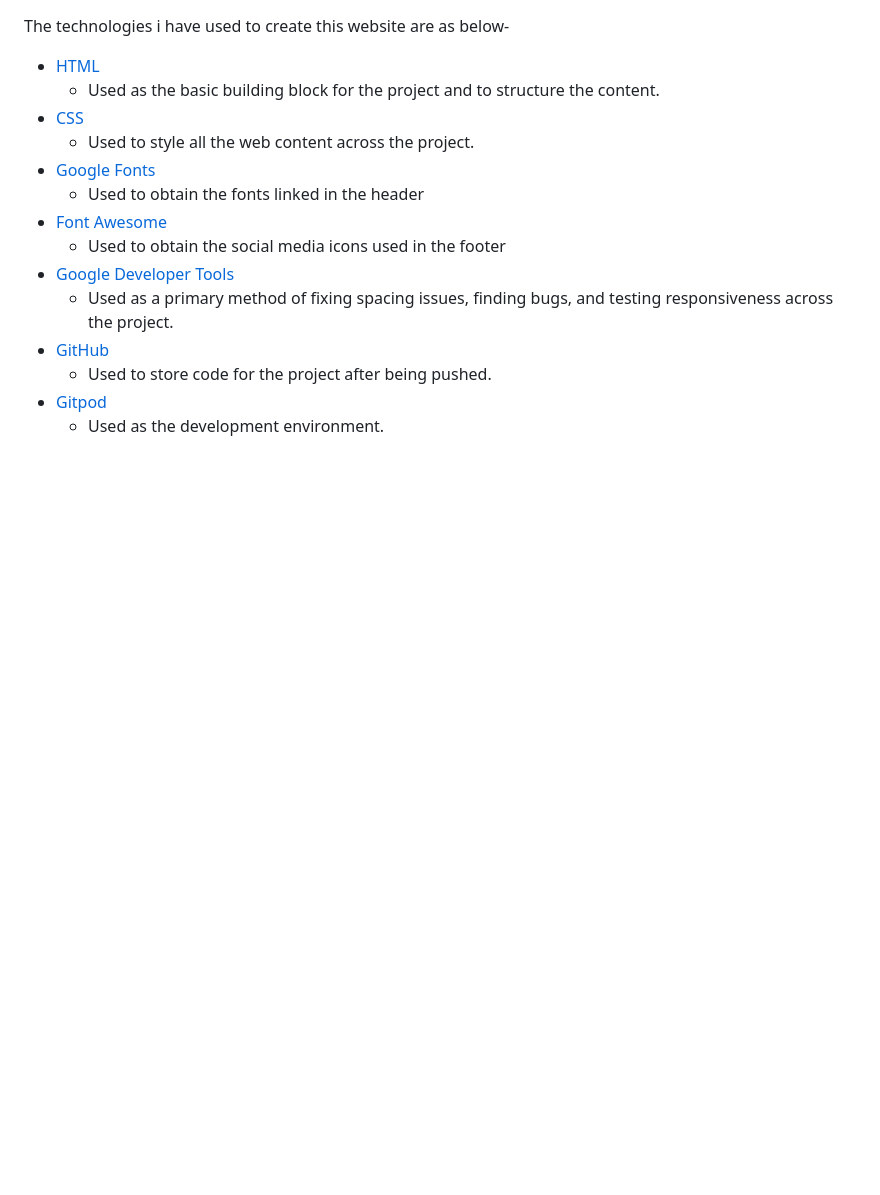
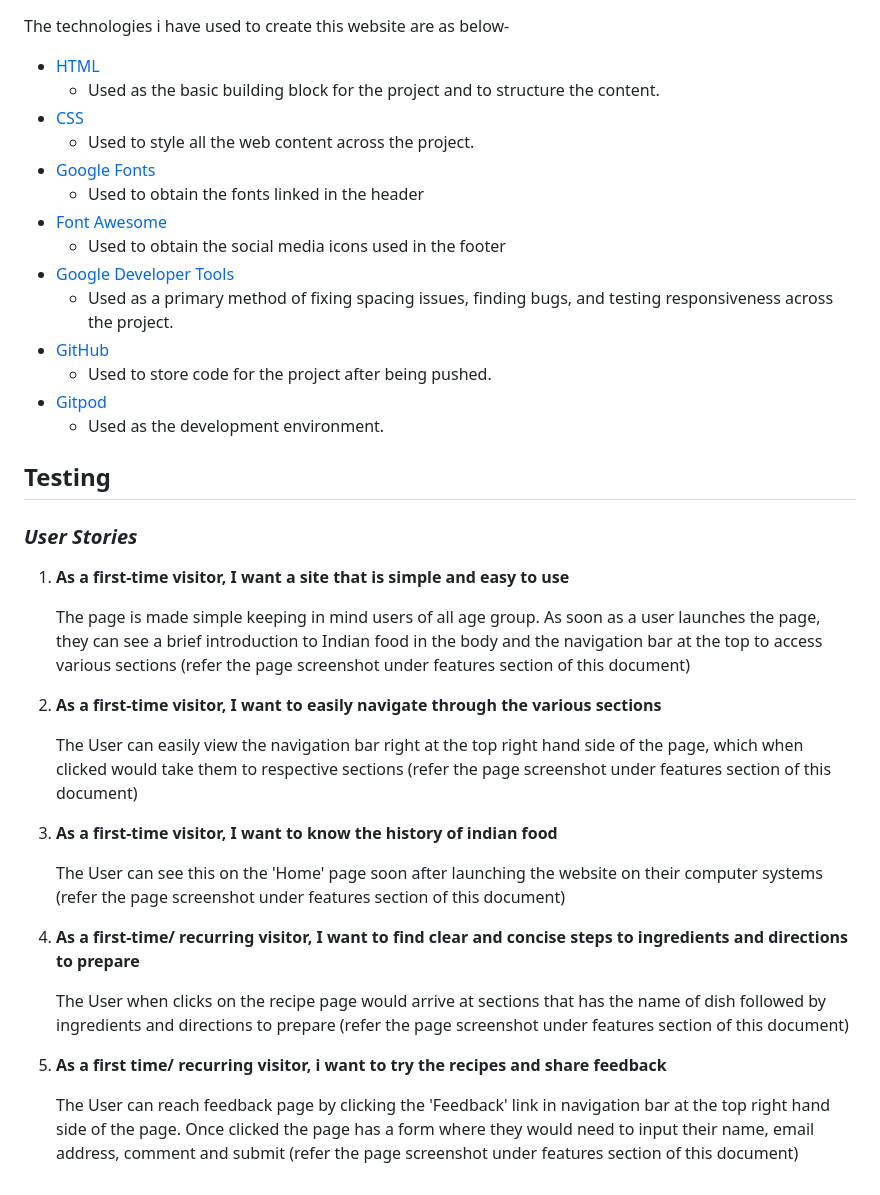
Before and after one commit to Code-Institute-Submissions/msnirmal-Portfolio1, a Markdown page: README.md, the part around the change. Drawn GitHub-style; blank space fills up the shorter version.

Commit message:
docs: Add testing related information and user stories to README.md file

```diff
--- a/README.md
+++ b/README.md
@@ -152,3 +152,27 @@ The technologies i have used to create this website are as below-
     - Used to store code for the project after being pushed.
 - [Gitpod](https://www.gitpod.io/)
     - Used as the development environment.
+
+## Testing
+
+### *User Stories*
+
+1. **As a first-time visitor, I want a site that is simple and easy to use**
+
+   The page is made simple keeping in mind users of all age group. As soon as a user launches the page, they can see a brief introduction to Indian food in the body and the navigation bar at the top to access various sections (refer the page screenshot under features section of this document)
+
+2. **As a first-time visitor, I want to easily navigate through the various sections**
+
+   The User can easily view the navigation bar right at the top right hand side of the page, which when clicked would take them to respective sections (refer the page screenshot under features section of this document)
+
+3. **As a first-time visitor, I want to know the history of indian food**
+
+   The User can see this on the 'Home' page soon after launching the website on their computer systems (refer the page screenshot under features section of this document)
+
+4. **As a first-time/ recurring visitor, I want to find clear and concise steps to ingredients and directions to prepare**
+
+    The User when clicks on the recipe page would arrive at sections that has the name of dish followed by ingredients and directions to prepare (refer the page screenshot under features section of this document)
+
+5. **As a first time/ recurring visitor, i want to try the recipes and share feedback**
+
+   The User can reach  feedback page by clicking the 'Feedback' link in navigation bar at the top right hand side of the page. Once clicked the page has a form where they would need to input their name, email address, comment and submit (refer the page screenshot under features section of this document)
```
